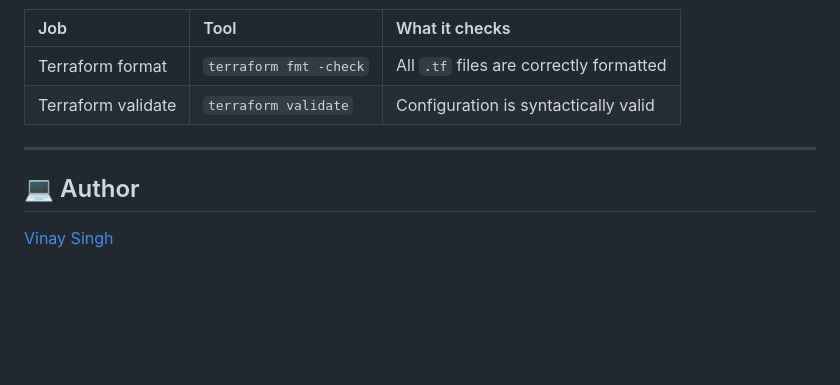
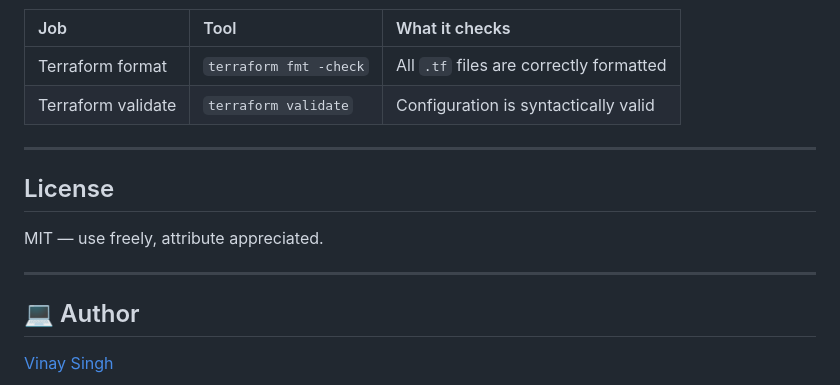
Before and after one commit to vinay-singh-engineer/terraform-aws-stack, a Markdown page: README.md, the part around the change. GitHub-like rendering; blank space fills up the shorter version.

Commit message:
Added license in readme file.

```diff
--- a/README.md
+++ b/README.md
@@ -215,6 +215,12 @@ Two checks run on every push to `main` or `development`, and on pull requests ta
 
 ---
 
+## License
+
+MIT — use freely, attribute appreciated.
+
+---
+
 ## 💻 Author
 
 [Vinay Singh](https://vinay-singh-engineer.github.io/portfolio)
```
